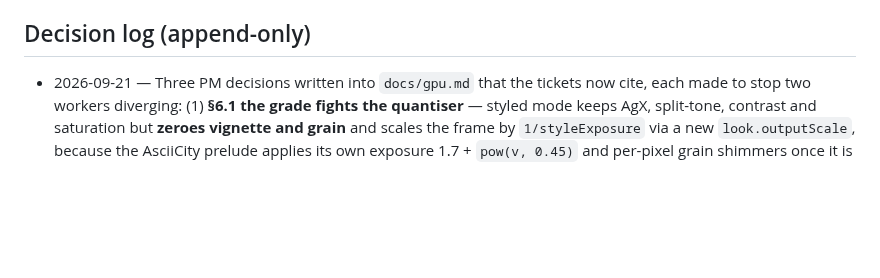
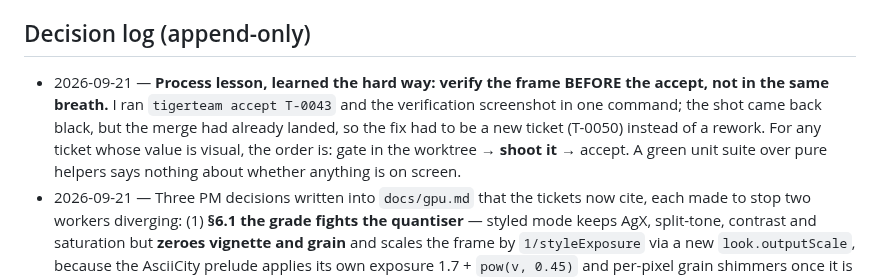
Before and after one commit to ubyjvovk/asciihack, a Markdown page: .tigerteam/STATE.md, the part around the change. Rendered like a GitHub page; blank space fills up the shorter version.

Commit message:
[pm] STATE: verify the frame before the accept

```diff
--- a/.tigerteam/STATE.md
+++ b/.tigerteam/STATE.md
@@ -43,6 +43,13 @@ Design contract: `docs/architecture.md` (PM-owned). PM-owned code:
   2026-09-01). Worktrees get it via `scripts/nethack-src.sh` (T-0001).
 
 ## Decision log (append-only)
+- 2026-09-21 — **Process lesson, learned the hard way: verify the frame
+  BEFORE the accept, not in the same breath.** I ran `tigerteam accept
+  T-0043` and the verification screenshot in one command; the shot came back
+  black, but the merge had already landed, so the fix had to be a new ticket
+  (T-0050) instead of a rework. For any ticket whose value is visual, the
+  order is: gate in the worktree → **shoot it** → accept. A green unit suite
+  over pure helpers says nothing about whether anything is on screen.
 - 2026-09-21 — Three PM decisions written into `docs/gpu.md` that the
   tickets now cite, each made to stop two workers diverging:
   (1) **§6.1 the grade fights the quantiser** — styled mode keeps AgX,
```
